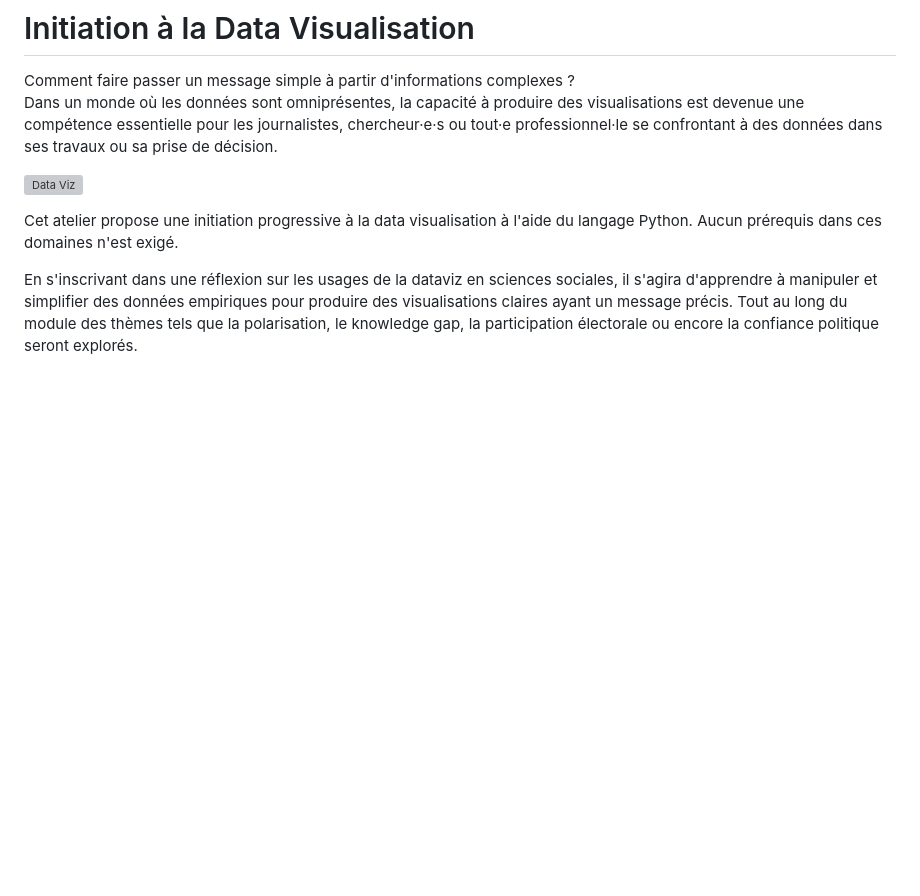
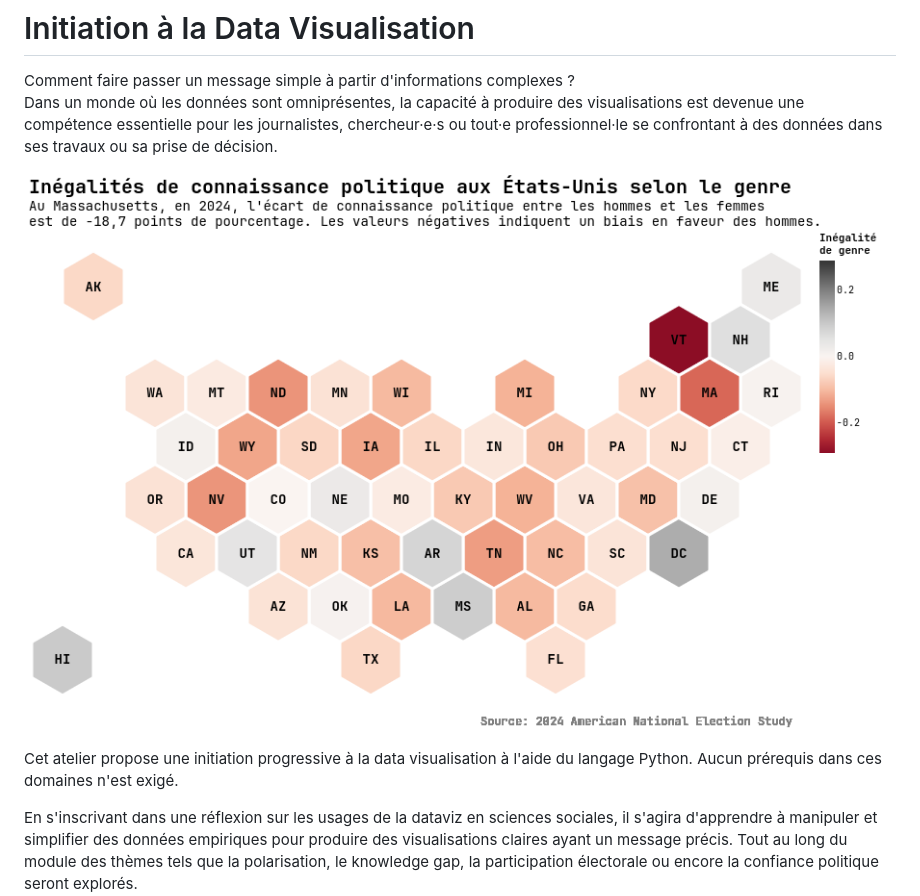
Before and after one commit to mickaeltemporao/data-viz-spb, a Markdown page: README.md, the part around the change. Drawn GitHub-style; blank space fills up the shorter version; grey boxes are pictures that could not be loaded.

Commit message:
fix typo

```diff
--- a/README.md
+++ b/README.md
@@ -3,7 +3,7 @@
 Comment faire passer un message simple à partir d'informations complexes ?
 Dans un monde où les données sont omniprésentes, la capacité à produire des visualisations est devenue une compétence essentielle pour les journalistes, chercheur·e·s ou tout·e professionnel·le se confrontant à des données dans ses travaux ou sa prise de décision.
 
-![Data Viz](figures/visulization.png)
+ ![Data Viz](figures/visualization.png)
 
 Cet atelier propose une initiation progressive à la data visualisation à l'aide du langage Python. Aucun prérequis dans ces domaines n'est exigé.
 
```
